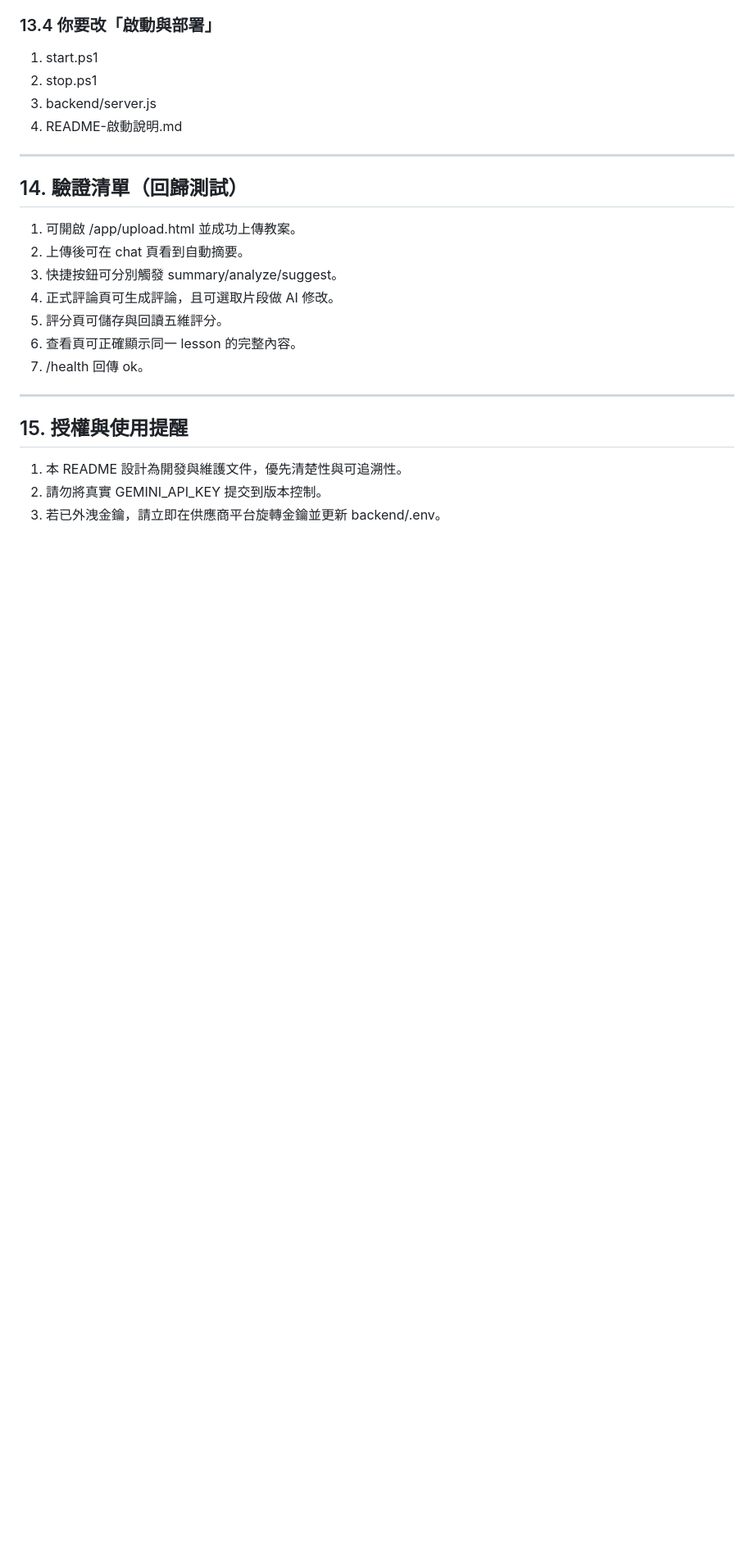
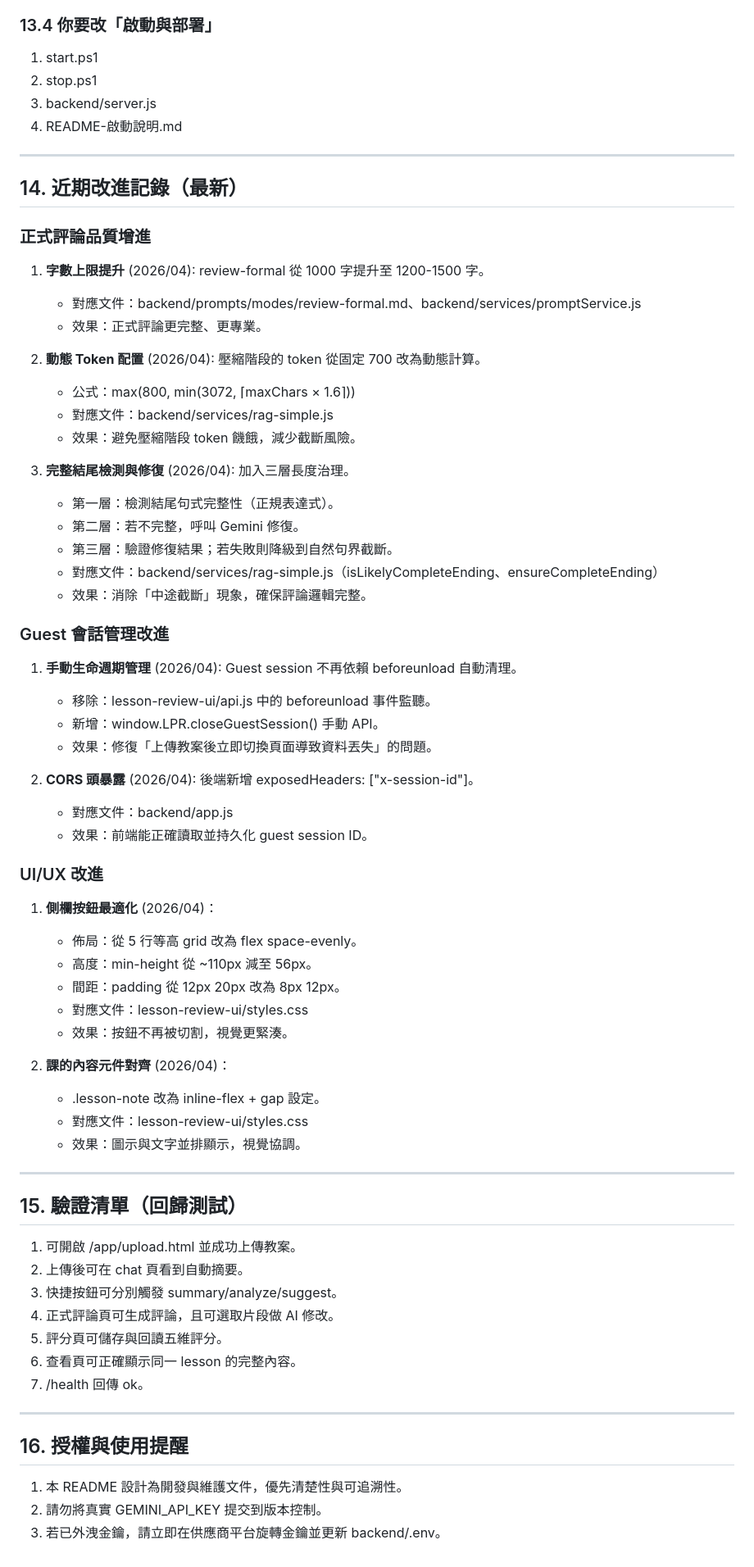
Before and after one commit to ourboros/LPR, a Markdown page: README.md, the part around one of its changes. Shown at 82% size. Rendered like a GitHub page; blank space fills up the shorter version.

```diff
--- a/README.md
+++ b/README.md
@@ -395,7 +407,54 @@ Gemini API (內容生成)
 
 ---
 
-## 14. 驗證清單（回歸測試）
+## 14. 近期改進記錄（最新）
+
+### 正式評論品質增進
+
+1. **字數上限提升** (2026/04): review-formal 從 1000 字提升至 1200-1500 字。
+   - 對應文件：backend/prompts/modes/review-formal.md、backend/services/promptService.js
+   - 效果：正式評論更完整、更專業。
+
+2. **動態 Token 配置** (2026/04): 壓縮階段的 token 從固定 700 改為動態計算。
+   - 公式：max(800, min(3072, ⌈maxChars × 1.6⌉))
+   - 對應文件：backend/services/rag-simple.js
+   - 效果：避免壓縮階段 token 饑餓，減少截斷風險。
+
+3. **完整結尾檢測與修復** (2026/04): 加入三層長度治理。
+   - 第一層：檢測結尾句式完整性（正規表達式）。
+   - 第二層：若不完整，呼叫 Gemini 修復。
+   - 第三層：驗證修復結果；若失敗則降級到自然句界截斷。
+   - 對應文件：backend/services/rag-simple.js（isLikelyCompleteEnding、ensureCompleteEnding）
+   - 效果：消除「中途截斷」現象，確保評論邏輯完整。
+
+### Guest 會話管理改進
+
+1. **手動生命週期管理** (2026/04): Guest session 不再依賴 beforeunload 自動清理。
+   - 移除：lesson-review-ui/api.js 中的 beforeunload 事件監聽。
+   - 新增：window.LPR.closeGuestSession() 手動 API。
+   - 效果：修復「上傳教案後立即切換頁面導致資料丟失」的問題。
+
+2. **CORS 頭暴露** (2026/04): 後端新增 exposedHeaders: ["x-session-id"]。
+   - 對應文件：backend/app.js
+   - 效果：前端能正確讀取並持久化 guest session ID。
+
+### UI/UX 改進
+
+1. **側欄按鈕最適化** (2026/04)：
+   - 佈局：從 5 行等高 grid 改為 flex space-evenly。
+   - 高度：min-height 從 ~110px 減至 56px。
+   - 間距：padding 從 12px 20px 改為 8px 12px。
+   - 對應文件：lesson-review-ui/styles.css
+   - 效果：按鈕不再被切割，視覺更緊湊。
+
+2. **課的內容元件對齊** (2026/04)：
+   - .lesson-note 改為 inline-flex + gap 設定。
+   - 對應文件：lesson-review-ui/styles.css
+   - 效果：圖示與文字並排顯示，視覺協調。
+
+---
+
+## 15. 驗證清單（回歸測試）
 
 1. 可開啟 /app/upload.html 並成功上傳教案。
 2. 上傳後可在 chat 頁看到自動摘要。
@@ -407,7 +466,7 @@ Gemini API (內容生成)
 
 ---
 
-## 15. 授權與使用提醒
+## 16. 授權與使用提醒
 
 1. 本 README 設計為開發與維護文件，優先清楚性與可追溯性。
 2. 請勿將真實 GEMINI_API_KEY 提交到版本控制。
```
Also changed, not shown: other parts of README.md (+18 -6 lines).
